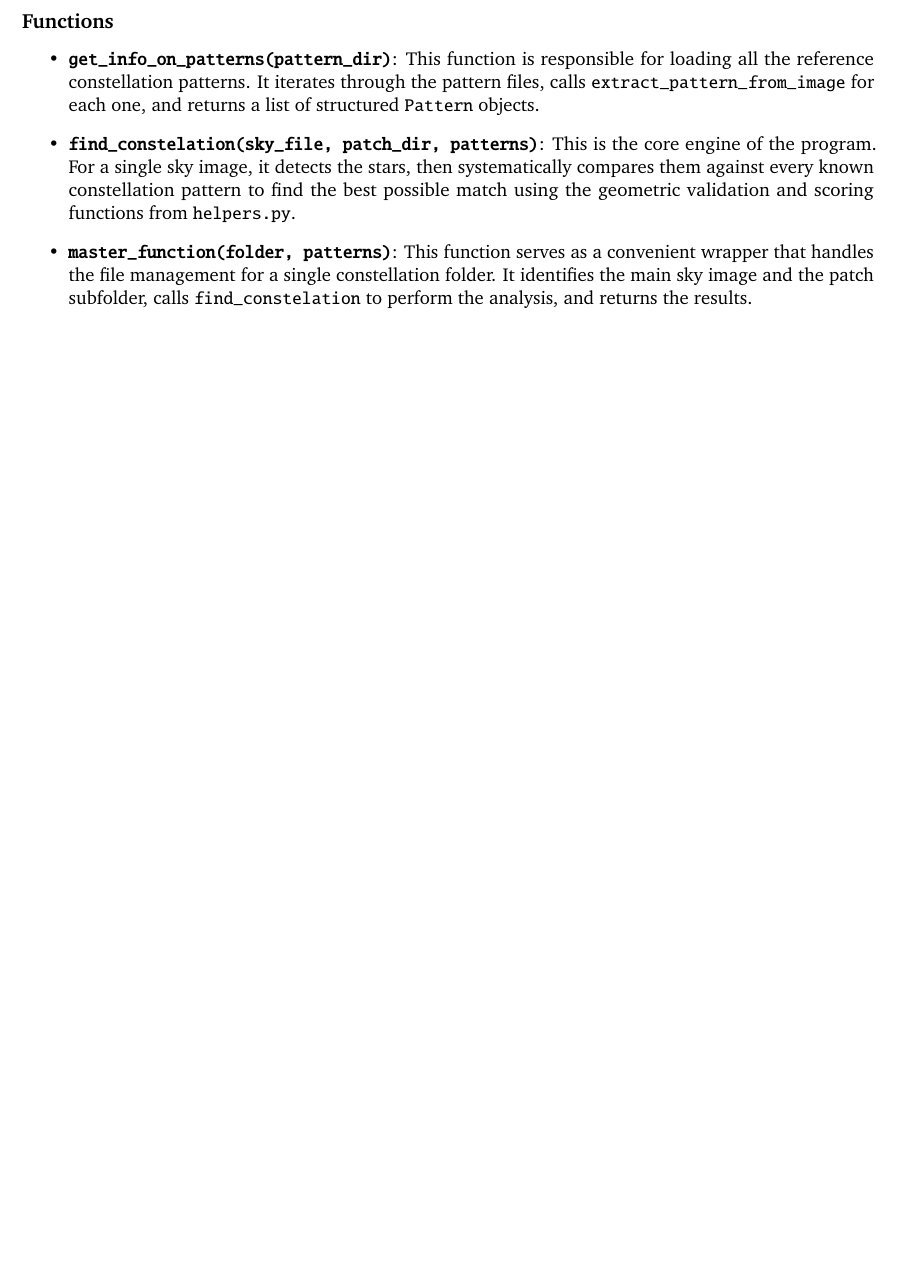
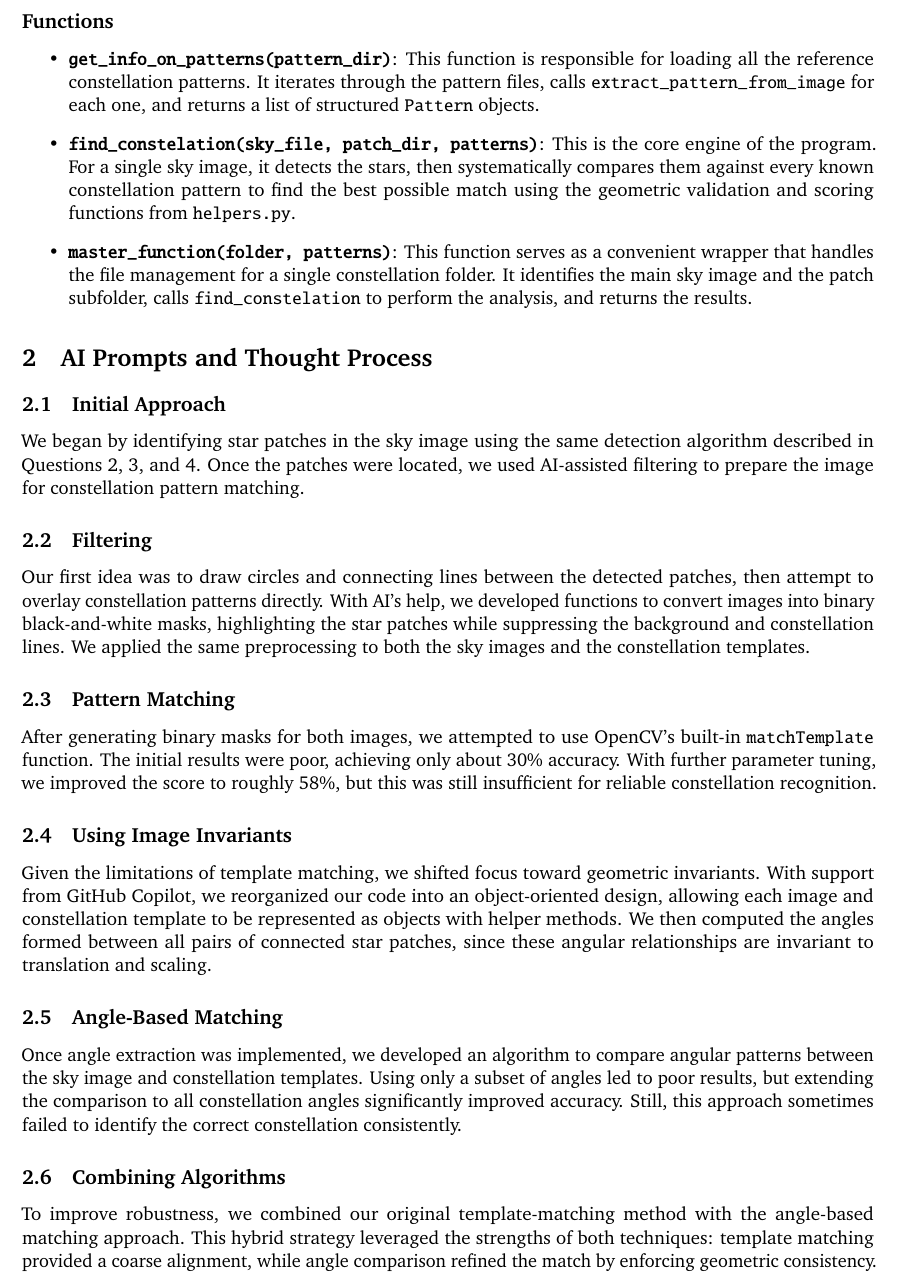
Before and after one commit to thiagoviegas06/computerVision-Project, a LaTeX document (question5/submissions/dr3432_tjv235/Project 1 Q5 Write-Up.tex): part of page 3 of 3, cut so that both start at the same text, the shorter picture padded with empty space. Compiled offline with pdfLaTeX.

Commit message:
Added AI write up

```diff
--- a/question5/submissions/dr3432_tjv235/Project 1 Q5 Write-Up.tex
+++ b/question5/submissions/dr3432_tjv235/Project 1 Q5 Write-Up.tex
@@ -335,6 +335,27 @@ This module orchestrates the high-level logic of the constellation identificatio
 \end{itemize}
 
 
+\section{AI Prompts and Thought Process}
+
+\subsection{Initial Approach}
+We began by identifying star patches in the sky image using the same detection algorithm described in Questions 2, 3, and 4. Once the patches were located, we used AI-assisted filtering to prepare the image for constellation pattern matching.
+
+\subsection{Filtering}
+Our first idea was to draw circles and connecting lines between the detected patches, then attempt to overlay constellation patterns directly. With AI’s help, we developed functions to convert images into binary black-and-white masks, highlighting the star patches while suppressing the background and constellation lines. We applied the same preprocessing to both the sky images and the constellation templates.
+
+\subsection{Pattern Matching}
+After generating binary masks for both images, we attempted to use OpenCV’s built-in \texttt{matchTemplate} function. The initial results were poor, achieving only about 30\% accuracy. With further parameter tuning, we improved the score to roughly 58\%, but this was still insufficient for reliable constellation recognition.
+
+\subsection{Using Image Invariants}
+Given the limitations of template matching, we shifted focus toward geometric invariants. With support from GitHub Copilot, we reorganized our code into an object-oriented design, allowing each image and constellation template to be represented as objects with helper methods. We then computed the angles formed between all pairs of connected star patches, since these angular relationships are invariant to translation and scaling.
+
+\subsection{Angle-Based Matching}
+Once angle extraction was implemented, we developed an algorithm to compare angular patterns between the sky image and constellation templates. Using only a subset of angles led to poor results, but extending the comparison to all constellation angles significantly improved accuracy. Still, this approach sometimes failed to identify the correct constellation consistently.
+
+\subsection{Combining Algorithms}
+To improve robustness, we combined our original template-matching method with the angle-based matching approach. This hybrid strategy leveraged the strengths of both techniques: template matching provided a coarse alignment, while angle comparison refined the match by enforcing geometric consistency.
+
+
 %\printbibliography
 %%%%%%%%%%%%%%%%%%%%%%%%%%%%%%%%%%%%%%%%%%%%%%%%%%%%%%%%%%%%
 
```
